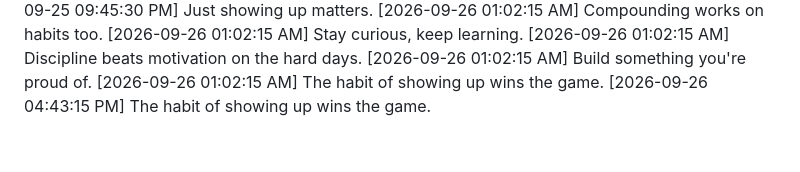
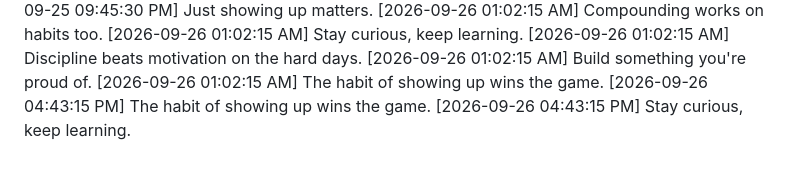
Before and after one commit to Niranjan266/green-squares-bot, a Markdown page: progress.md, the part around the change. Drawn GitHub-style.

Commit message:
💡 A bright idea strikes again!

```diff
--- a/progress.md
+++ b/progress.md
@@ -1045,3 +1045,4 @@
 [2026-09-26 01:02:15 AM] Build something you're proud of.
 [2026-09-26 01:02:15 AM] The habit of showing up wins the game.
 [2026-09-26 04:43:15 PM] The habit of showing up wins the game.
+[2026-09-26 04:43:15 PM] Stay curious, keep learning.
```
